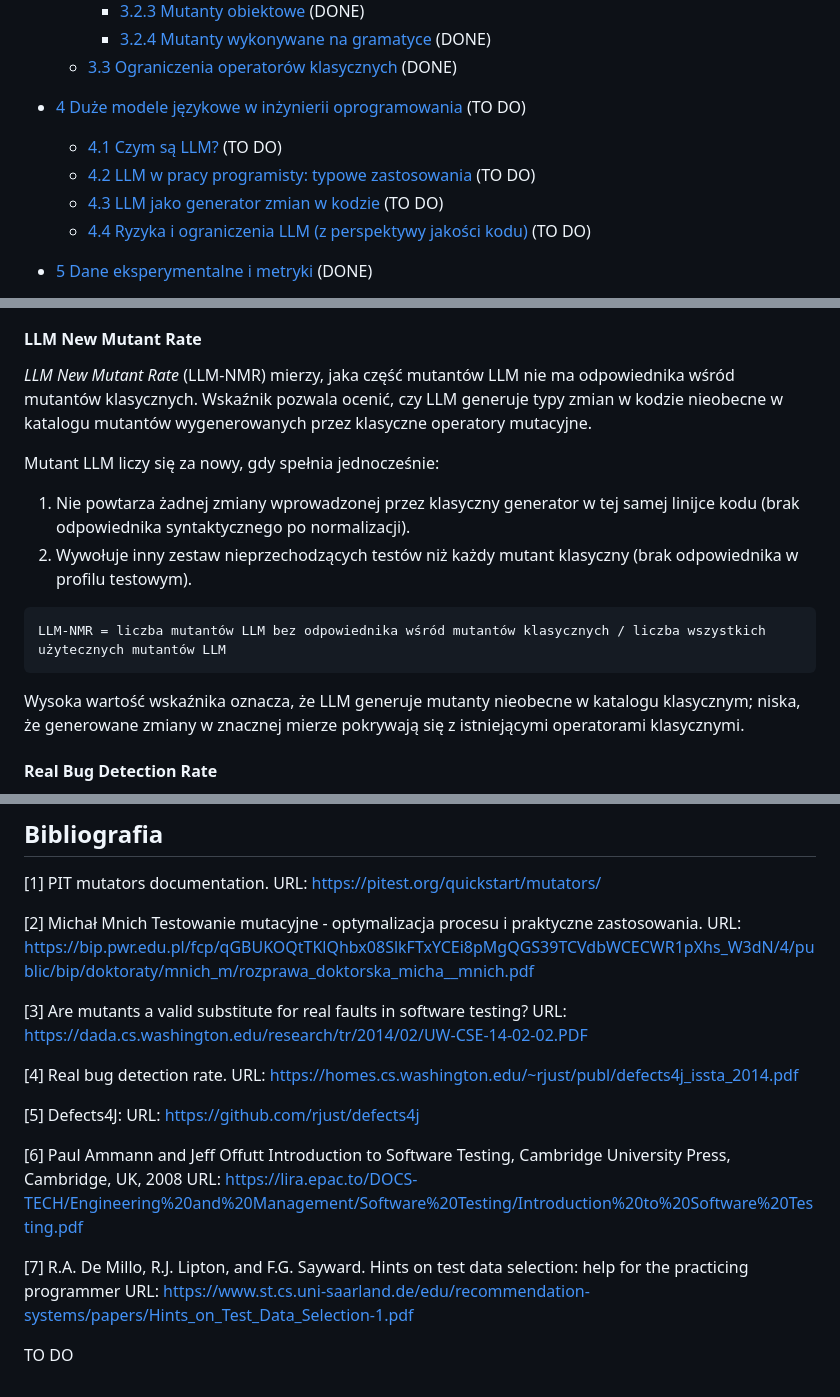
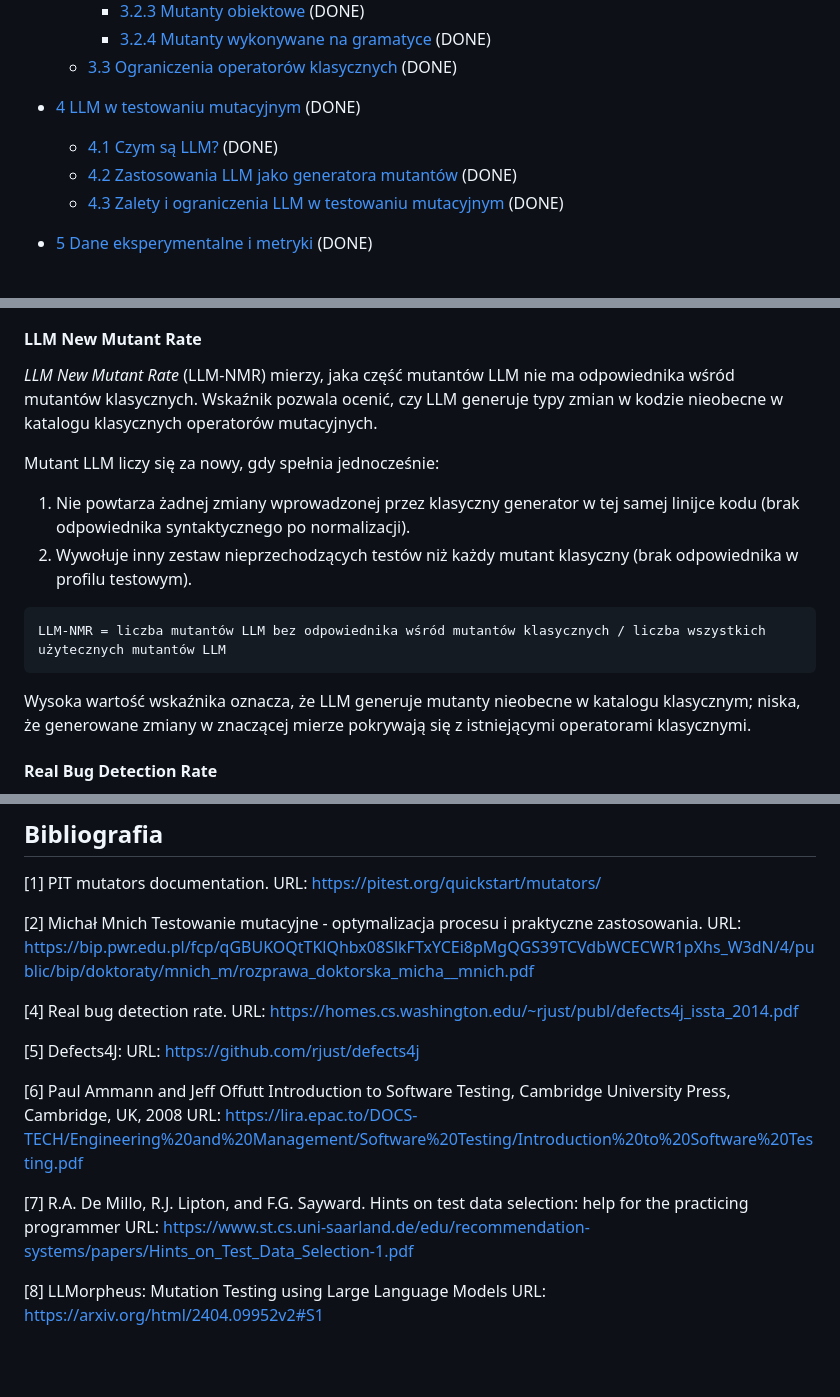
Before and after one commit to kostkr/analysis-efficiency-mutation-operators-mutants-llms, a Markdown page: praca_magisterska_miraslau_douher.md, 3 parts joined by grey strips. GitHub-like rendering; blank space fills up the shorter version.

````diff
--- a/praca_magisterska_miraslau_douher.md
+++ b/praca_magisterska_miraslau_douher.md
@@ -33,11 +33,10 @@
     - [3.2.4 Mutanty wykonywane na gramatyce](#mutanty-wykonywane-na-gramatyce) (DONE)
   - [3.3 Ograniczenia operatorów klasycznych](#ograniczenia-operatorów-klasycznych) (DONE)
 
-- [4 Duże modele językowe w inżynierii oprogramowania](#duże-modele-językowe-w-inżynierii-oprogramowania) (TO DO)
-  - [4.1 Czym są LLM?](#czym-są-llm) (TO DO)
-  - [4.2 LLM w pracy programisty: typowe zastosowania](#llm-w-pracy-programisty-typowe-zastosowania) (TO DO)
-  - [4.3 LLM jako generator zmian w kodzie](#llm-jako-generator-zmian-w-kodzie) (TO DO)
-  - [4.4 Ryzyka i ograniczenia LLM (z perspektywy jakości kodu)](#ryzyka-i-ograniczenia-llm-z-perspektywy-jakości-kodu) (TO DO)
+- [4 LLM w testowaniu mutacyjnym](#llm-w-testowaniu-mutacyjnym) (DONE)
+  - [4.1 Czym są LLM?](#czym-są-llm) (DONE)
+  - [4.2 Zastosowania LLM jako generatora mutantów](#zastosowania-llm-jako-generatora-mutantów) (DONE)
+  - [4.3 Zalety i ograniczenia LLM w testowaniu mutacyjnym](#zalety-i-ograniczenia-llm-w-testowaniu-mutacyjnym) (DONE)
 
 - [5 Dane eksperymentalne i metryki](#dane-eksperymentalne-i-metryki) (DONE)
   - [5.1 Zbiór rzeczywistych błędów](#zbiór-rzeczywistych-błędów) (DONE)
@@ -481,7 +491,7 @@ Ocena mutantów generowanych opiera się na trzech najważniejszych kryteriach:
 #### LLM New Mutant Rate
 
 *LLM New Mutant Rate* (LLM-NMR) mierzy, jaka część mutantów LLM nie ma odpowiednika wśród mutantów klasycznych.
-Wskaźnik pozwala ocenić, czy LLM generuje typy zmian w kodzie nieobecne w katalogu mutantów wygenerowanych przez klasyczne operatory mutacyjne.
+Wskaźnik pozwala ocenić, czy LLM generuje typy zmian w kodzie nieobecne w katalogu klasycznych operatorów mutacyjnych.
 
 Mutant LLM liczy się za nowy, gdy spełnia jednocześnie:
 1. Nie powtarza żadnej zmiany wprowadzonej przez klasyczny generator w tej samej linijce kodu (brak odpowiednika syntaktycznego po normalizacji).
@@ -491,7 +501,7 @@ Mutant LLM liczy się za nowy, gdy spełnia jednocześnie:
 LLM-NMR = liczba mutantów LLM bez odpowiednika wśród mutantów klasycznych / liczba wszystkich użytecznych mutantów LLM
 ```
 
-Wysoka wartość wskaźnika oznacza, że LLM generuje mutanty nieobecne w katalogu klasycznym; niska, że generowane zmiany w znacznej mierze pokrywają się z istniejącymi operatorami klasycznymi.
+Wysoka wartość wskaźnika oznacza, że LLM generuje mutanty nieobecne w katalogu klasycznym; niska, że generowane zmiany w znaczącej mierze pokrywają się z istniejącymi operatorami klasycznymi.
 
 #### Real Bug Detection Rate
 
@@ -888,9 +876,6 @@ URL: https://pitest.org/quickstart/mutators/
 [2] Michał Mnich Testowanie mutacyjne - optymalizacja procesu i praktyczne zastosowania.
 URL: https://bip.pwr.edu.pl/fcp/qGBUKOQtTKlQhbx08SlkFTxYCEi8pMgQGS39TCVdbWCECWR1pXhs_W3dN/4/public/bip/doktoraty/mnich_m/rozprawa_doktorska_micha__mnich.pdf
 
-[3] Are mutants a valid substitute for real faults in software testing?
-URL: https://dada.cs.washington.edu/research/tr/2014/02/UW-CSE-14-02-02.PDF
-
 [4] Real bug detection rate.
 URL: https://homes.cs.washington.edu/~rjust/publ/defects4j_issta_2014.pdf
 
@@ -903,4 +888,5 @@ URL: https://lira.epac.to/DOCS-TECH/Engineering%20and%20Management/Software%20Te
 [7] R.A. De Millo, R.J. Lipton, and F.G. Sayward. Hints on test data selection: help for the practicing programmer
 URL: https://www.st.cs.uni-saarland.de/edu/recommendation-systems/papers/Hints_on_Test_Data_Selection-1.pdf
 
-TO DO
+[8] LLMorpheus: Mutation Testing using Large Language Models
+URL: https://arxiv.org/html/2404.09952v2#S1
````
Also changed, not shown: other parts of praca_magisterska_miraslau_douher.md (+34 -45 lines).
